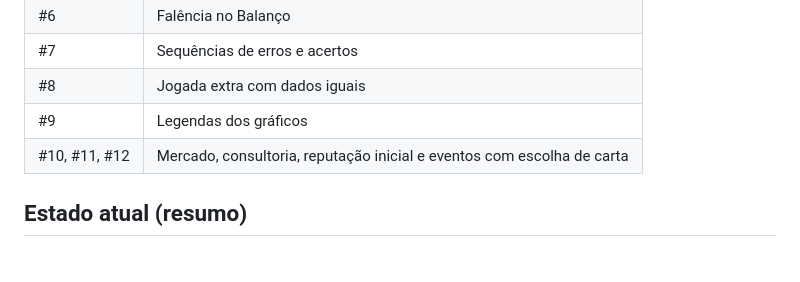
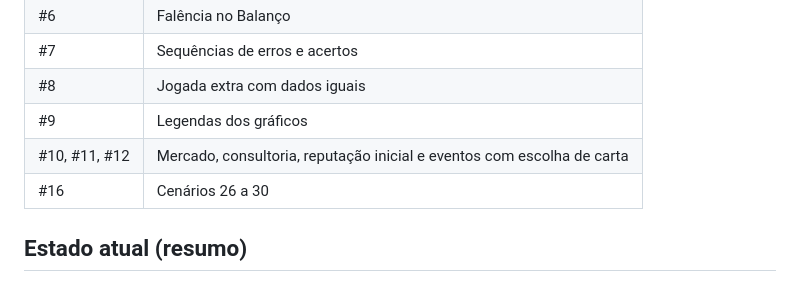
Before and after one commit to luiz2801/RFisher, a Markdown page: histórico_implementacoes.md, the part around the change. Rendered like a GitHub page.

Commit message:
Docs: PR #16 no histórico de implementações
Co-Authored-By: Claude Sonnet 5.5 <noreply@anthropic.com>

```diff
--- a/histórico_implementacoes.md
+++ b/histórico_implementacoes.md
@@ -67,6 +67,7 @@ Linha do tempo do que foi desenvolvido, reconstruída a partir do histórico do
 | #8 | Jogada extra com dados iguais |
 | #9 | Legendas dos gráficos |
 | #10, #11, #12 | Mercado, consultoria, reputação inicial e eventos com escolha de carta |
+| #16 | Cenários 26 a 30 |
 
 ## Estado atual (resumo)
 
```
